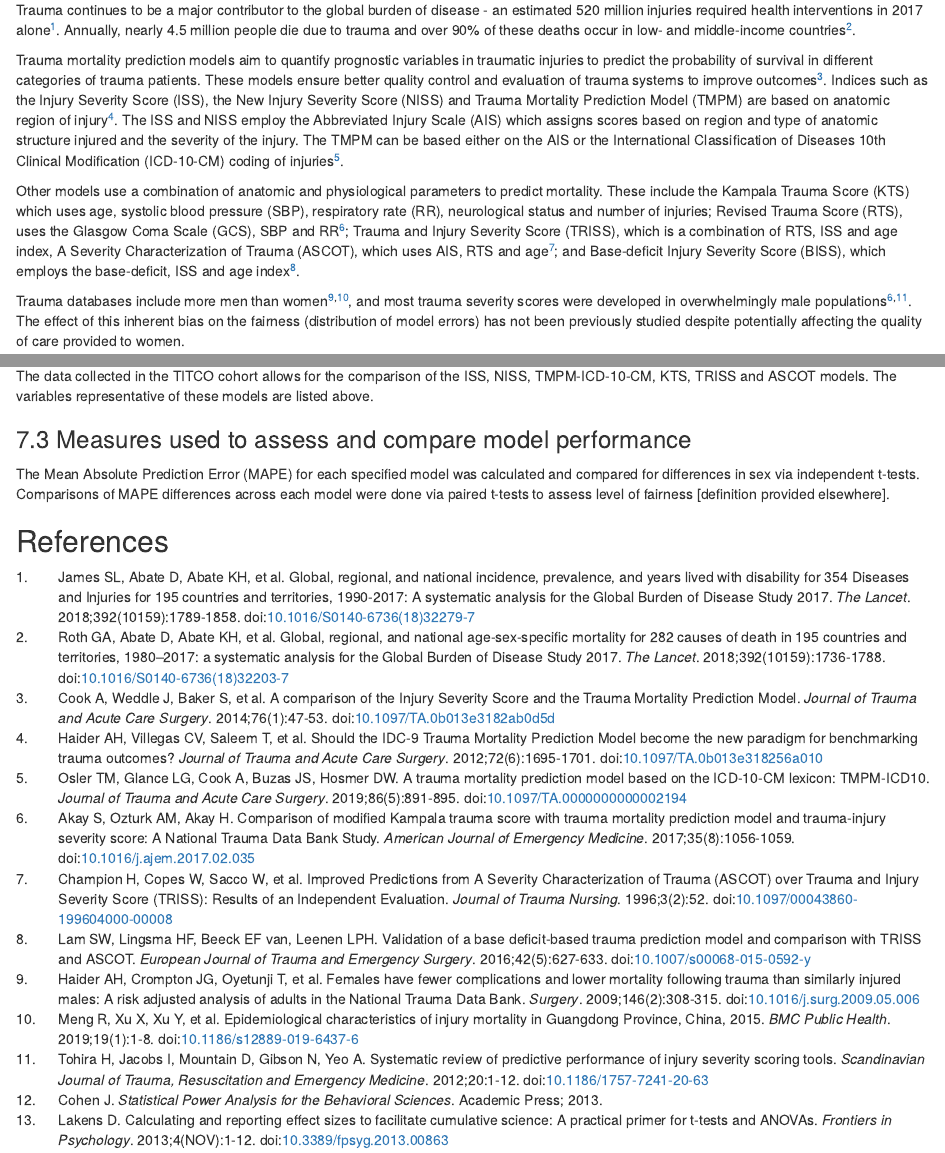
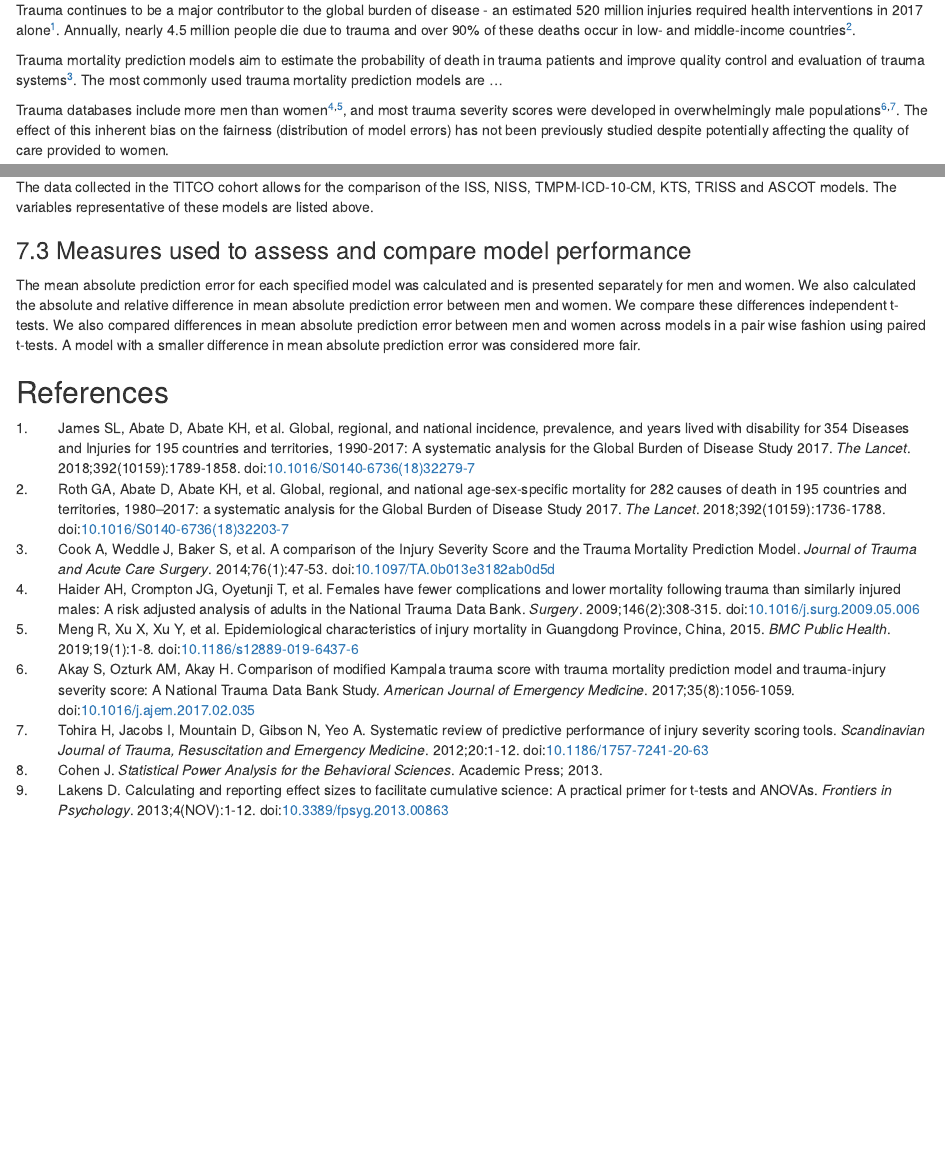
Before and after one commit to haqueg/fairness-trauma-models, an R Markdown document (Fairness.Rmd): the page in a window 1100 px wide, from 240 px down, and a second part further down, joined at a grey line. Rendered offline with R 4.5, knitr and Pandoc, with nearby package versions.

Commit message:
Edit and comment on study plan

```diff
--- a/Fairness.Rmd
+++ b/Fairness.Rmd
@@ -22,17 +22,10 @@ bibliography: bibliography.bib
 
 Trauma continues to be a major contributor to the global burden of
 disease - an estimated 520 million injuries required health
-interventions in 2017 alone [@James2018]. Annually, nearly 4.5 million people
-die due to trauma and over 90% of these deaths occur in low- and
-middle-income countries [@Roth2018].
+interventions in 2017 alone [@James2018]. Annually, nearly 4.5 million
+people die due to trauma and over 90% of these deaths occur in low-
+and middle-income countries [@Roth2018].
 
-Trauma mortality prediction models aim to quantify prognostic variables
-in traumatic injuries to predict the probability of survival in different
-categories of trauma patients. These models ensure better quality control
-and evaluation of trauma systems to improve outcomes [@Cook2014]. Indices
-such as the Injury Severity Score (ISS), the New Injury Severity Score (NISS)
-and Trauma Mortality Prediction Model (TMPM) are based on anatomic region of
-injury [@Haider2012]. The ISS and NISS employ the Abbreviated Injury Scale
-(AIS) which assigns scores based on region and type of anatomic structure
-injured and the severity of the injury. The TMPM can be based either on the
-AIS or the International Classification of Diseases 10th Clinical Modification
+Trauma mortality prediction models aim to estimate the probability of
+death in trauma patients and improve quality control and evaluation of
+trauma systems [@Cook2014]. The most commonly used trauma mortality
@@ -155,10 +165,13 @@ representative of these models are listed above.
 
 ### 7.3 Measures used to assess and compare model performance
 
-The Mean Absolute Prediction Error (MAPE) for each specified model
-was calculated and compared for differences in sex via independent t-tests.
-Comparisons of MAPE differences across each model were done via paired
-t-tests to assess level of fairness [definition provided elsewhere].
-
+The mean absolute prediction error for each specified model was
+calculated and is presented separately for men and women. We also
+calculated the absolute and relative difference in mean absolute
+prediction error between men and women. We compare these differences
+independent t-tests. We also compared differences in mean absolute
+prediction error between men and women across models in a pair wise
+fashion using paired t-tests. A model with a smaller difference in
+mean absolute prediction error was considered more fair.
 
 ## References
```
Also changed, not shown: Fairness.Rmd (33 more changed lines).
